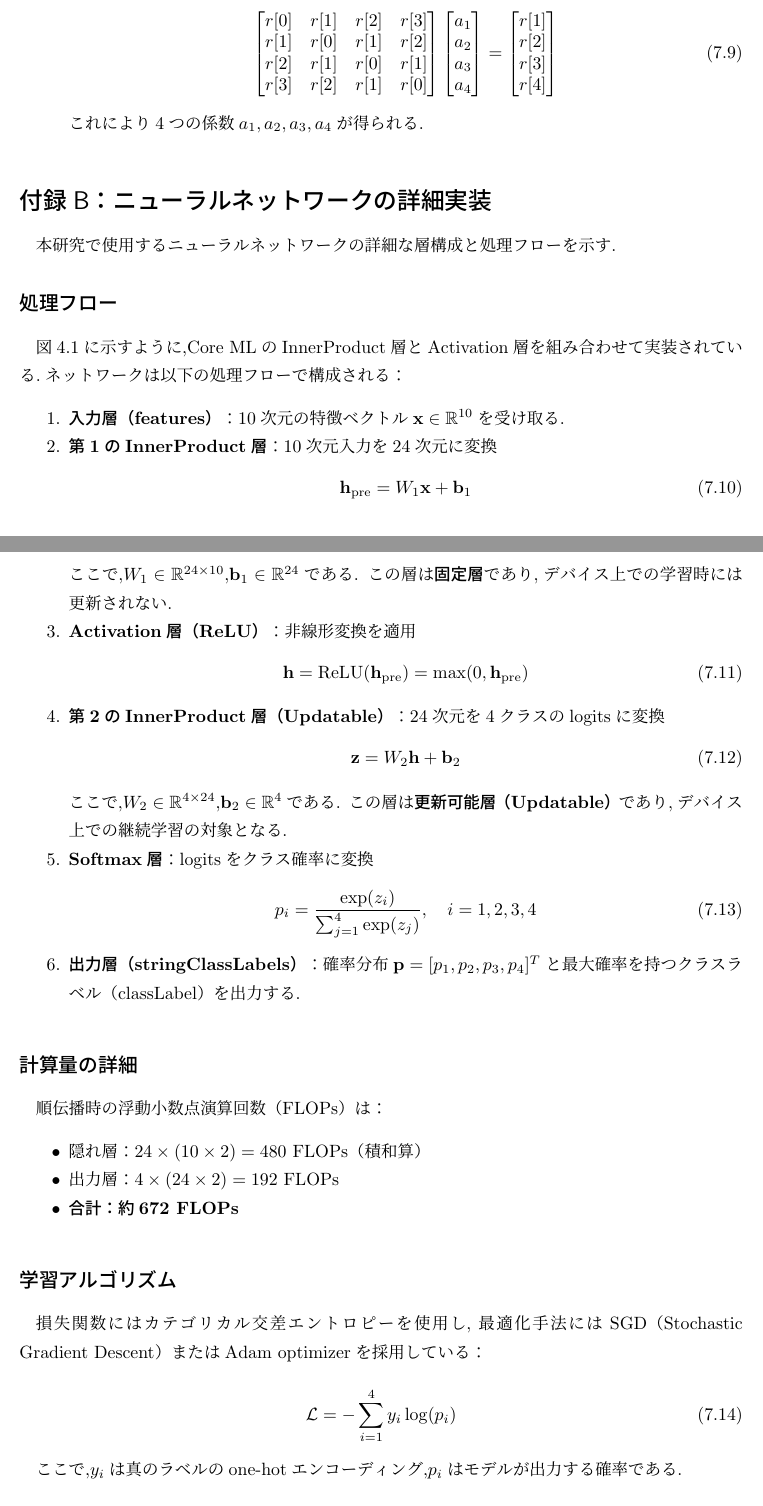
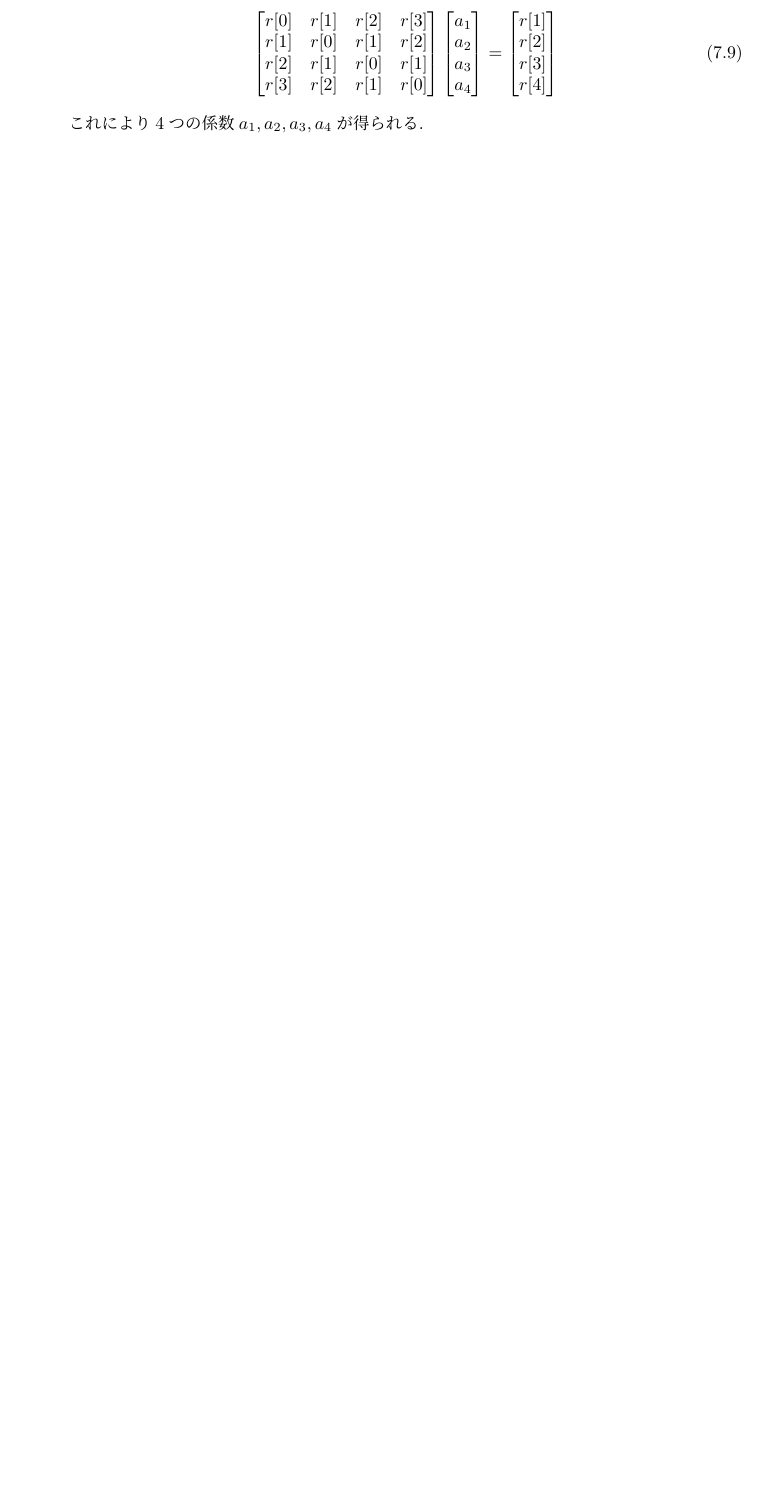
Before and after one commit to sotta-tis/emg-mobile-analyzer, a LaTeX thesis (thesis/thesis.tex, which reads thesis/sections/appendix.tex): two parts of pages 28 and 29 of 30 before the commit and part of page 28 of 28 after it, the two joined at a grey line, cut so that both start at the same text, the shorter picture padded with empty space. Compiled offline with upLaTeX and dvipdfmx.

Commit message:
:memo: 付録Bは使用していたなかったので削除

```diff
--- a/thesis/sections/appendix.tex
+++ b/thesis/sections/appendix.tex
@@ -86,68 +86,3 @@ FFT（高速フーリエ変換）により周波数スペクトルを計算し,
 
     これにより4つの係数\(a_1, a_2, a_3, a_4\)が得られる.
 \end{enumerate}
-
-\section*{付録B：ニューラルネットワークの詳細実装}
-\addcontentsline{toc}{section}{付録B：ニューラルネットワークの詳細実装}
-
-本研究で使用するニューラルネットワークの詳細な層構成と処理フローを示す.
-
-\subsection*{処理フロー}
-
-図\ref{fig:network_architecture}に示すように,Core MLのInnerProduct層とActivation層を組み合わせて
-実装されている.ネットワークは以下の処理フローで構成される：
-
-\begin{enumerate}
-    \item \textbf{入力層（features）}：10次元の特徴ベクトル$\mathbf{x} \in \mathbb{R}^{10}$を受け取る.
-
-    \item \textbf{第1のInnerProduct層}：10次元入力を24次元に変換
-    \begin{equation}
-        \mathbf{h}_{\text{pre}} = W_1 \mathbf{x} + \mathbf{b}_1
-    \end{equation}
-    ここで,$W_1 \in \mathbb{R}^{24 \times 10}$,$\mathbf{b}_1 \in \mathbb{R}^{24}$である.
-    この層は\textbf{固定層}であり,デバイス上での学習時には更新されない.
-
-    \item \textbf{Activation層（ReLU）}：非線形変換を適用
-    \begin{equation}
-        \mathbf{h} = \text{ReLU}(\mathbf{h}_{\text{pre}}) = \max(0, \mathbf{h}_{\text{pre}})
-    \end{equation}
-
-    \item \textbf{第2のInnerProduct層（Updatable）}：24次元を4クラスのlogitsに変換
-    \begin{equation}
-        \mathbf{z} = W_2 \mathbf{h} + \mathbf{b}_2
-    \end{equation}
-    ここで,$W_2 \in \mathbb{R}^{4 \times 24}$,$\mathbf{b}_2 \in \mathbb{R}^{4}$である.
-    この層は\textbf{更新可能層（Updatable）}であり,デバイス上での継続学習の対象となる.
-
-    \item \textbf{Softmax層}：logitsをクラス確率に変換
-    \begin{equation}
-        p_i = \frac{\exp(z_i)}{\sum_{j=1}^{4} \exp(z_j)}, \quad i = 1, 2, 3, 4
-    \end{equation}
-
-    \item \textbf{出力層（stringClassLabels）}：確率分布$\mathbf{p} = [p_1, p_2, p_3, p_4]^T$と
-    最大確率を持つクラスラベル（classLabel）を出力する.
-\end{enumerate}
-
-\subsection*{計算量の詳細}
-
-順伝播時の浮動小数点演算回数（FLOPs）は：
-\begin{itemize}
-    \item 隠れ層：$24 \times (10 \times 2) = 480$ FLOPs（積和算）
-    \item 出力層：$4 \times (24 \times 2) = 192$ FLOPs
-    \item \textbf{合計：約672 FLOPs}
-\end{itemize}
-
-\subsection*{学習アルゴリズム}
-
-損失関数にはカテゴリカル交差エントロピーを使用し,最適化手法にはSGD（Stochastic Gradient Descent）
-またはAdam optimizerを採用している：
-
-\begin{equation}
-    \mathcal{L} = -\sum_{i=1}^{4} y_i \log(p_i)
-\end{equation}
-
-ここで,$y_i$は真のラベルのone-hotエンコーディング,$p_i$はモデルが出力する確率である.
-
-\subsection*{Transfer Learning的アプローチ}
-
-隠れ層を固定し出力層のみを更新する設計には,以下の利点がある：
```
Also changed, not shown: thesis/sections/appendix.tex (11 more changed lines).
